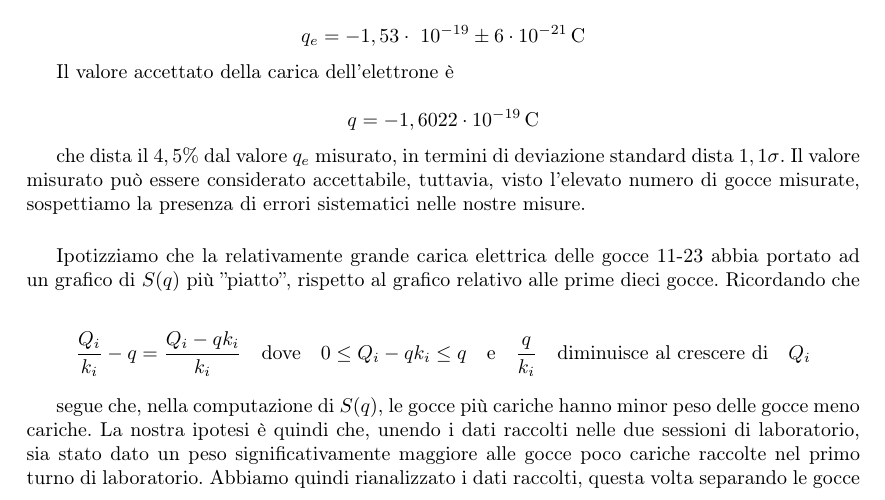
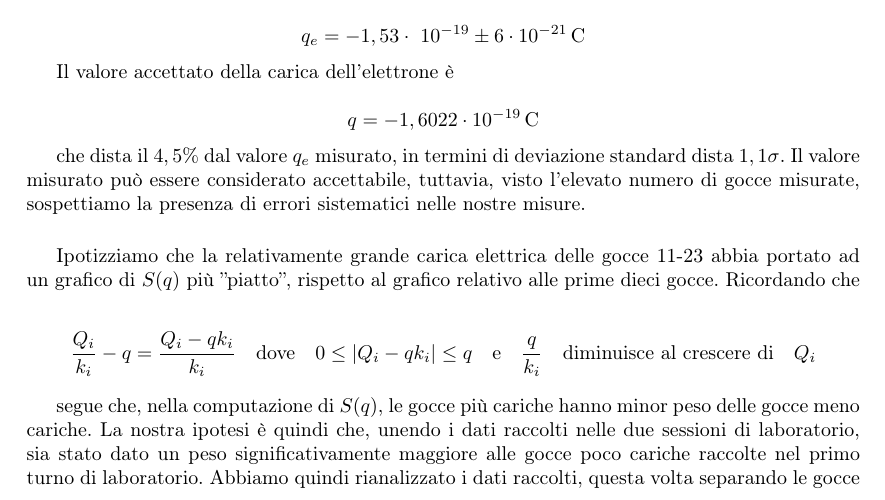
Before and after one commit to Rossi-AM/LOEFM, a LaTeX paper (Bozza_Millikan.tex): part of page 19 of 21, cut so that both start at the same text. Compiled offline with pdfLaTeX.

Commit message:
aggiunta valori assoluti

```diff
--- a/Bozza_Millikan.tex
+++ b/Bozza_Millikan.tex
@@ -636,7 +636,7 @@ che dista il $4,5 \%$ dal valore $q_e$ misurato, in termini di deviazione standa
 
 Ipotizziamo che la relativamente grande carica elettrica delle gocce 11-23 abbia portato ad un grafico di $S(q)$ più ''piatto'', rispetto al grafico relativo alle prime dieci gocce. Ricordando che
 
-\[\frac{Q_i}{k_i} - q = \frac{Q_i - qk_i}{k_i} \quad \textrm{dove} \quad 0 \leq Q_i - qk_i \leq q \quad \textrm{e} \quad \frac{q}{k_i} \quad \textrm{diminuisce al crescere di} \quad Q_i\]
+\[\frac{Q_i}{k_i} - q = \frac{Q_i - qk_i}{k_i} \quad \textrm{dove} \quad 0 \leq \left|Q_i - qk_i\right| \leq q \quad \textrm{e} \quad \frac{q}{k_i} \quad \textrm{diminuisce al crescere di} \quad Q_i\]
 
 segue che, nella computazione di $S(q)$, le gocce più cariche hanno minor peso delle gocce meno cariche. La nostra ipotesi è quindi che, unendo i dati raccolti nelle due sessioni di laboratorio, sia stato dato un peso significativamente maggiore alle gocce poco cariche raccolte nel primo turno di laboratorio. Abbiamo quindi rianalizzato i dati raccolti, questa volta separando le gocce raccolte nel primo turno di laboratorio (d'ora in poi chiameremo questo dataset $a$) da quelle raccolte nel secondo (dataset $b$).
 
```
